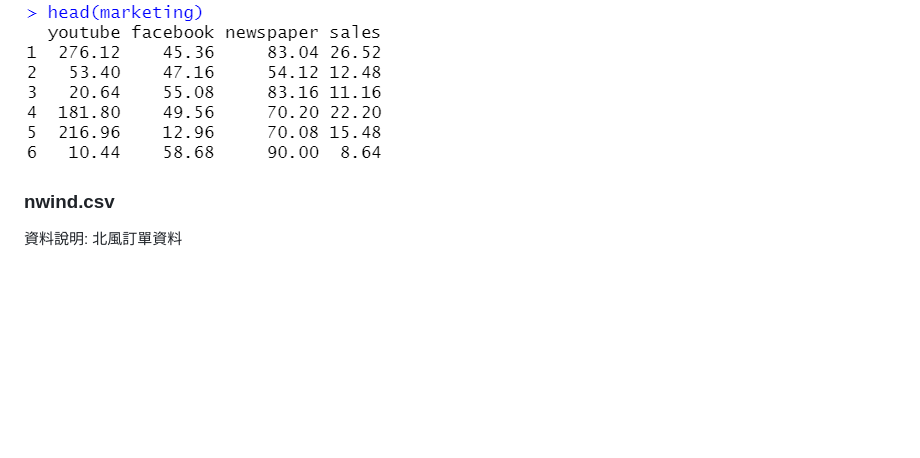
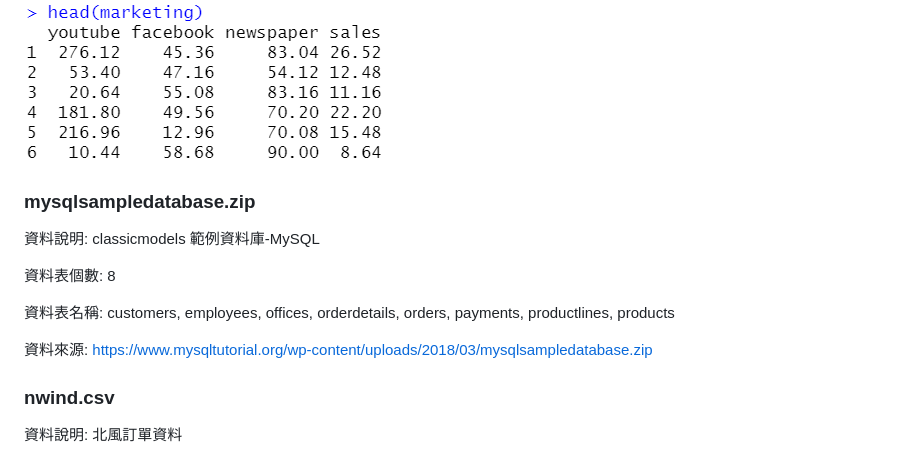
Before and after one commit to rwepa/DataDemo, a Markdown page: README.md, the part around the change. Rendered like a GitHub page; blank space fills up the shorter version.

```diff
--- a/README.md
+++ b/README.md
@@ -568,6 +568,16 @@ expenses: 醫療費用
 資料預覽:
 
 ![image](https://github.com/rwepa/DataDemo/blob/master/imgs/marketing.png)
+
+### mysqlsampledatabase.zip
+
+資料說明: classicmodels 範例資料庫-MySQL
+
+資料表個數: 8
+
+資料表名稱: customers, employees, offices, orderdetails, orders, payments, productlines, products
+
+資料來源: https://www.mysqltutorial.org/wp-content/uploads/2018/03/mysqlsampledatabase.zip
 
 ### nwind.csv
 
```
